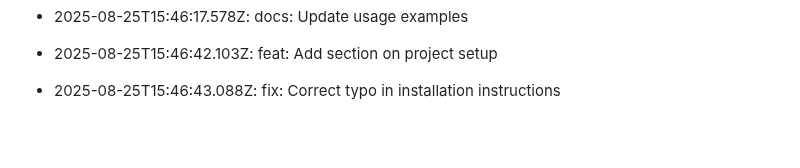
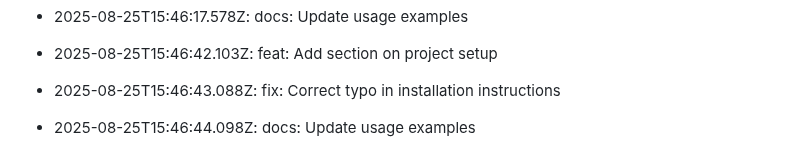
Before and after one commit to utkarsh232005/Utkarsh-portfolio, a Markdown page: README.md, the part around the change. Drawn GitHub-style; blank space fills up the shorter version.

Commit message:
docs: Update usage examples

```diff
--- a/README.md
+++ b/README.md
@@ -378,3 +378,5 @@ This log is automatically generated by GitAutomator.
 - 2025-08-25T15:46:42.103Z: feat: Add section on project setup
 
 - 2025-08-25T15:46:43.088Z: fix: Correct typo in installation instructions
+
+- 2025-08-25T15:46:44.098Z: docs: Update usage examples
```
